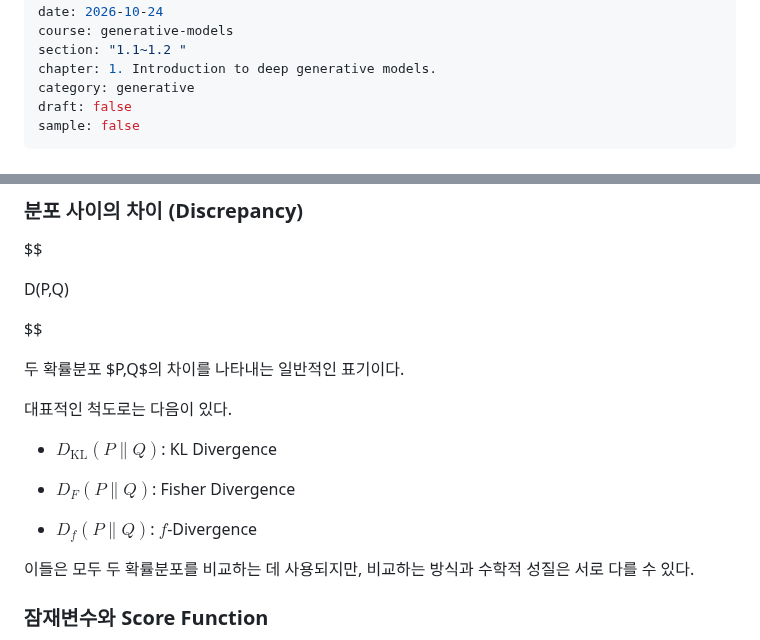
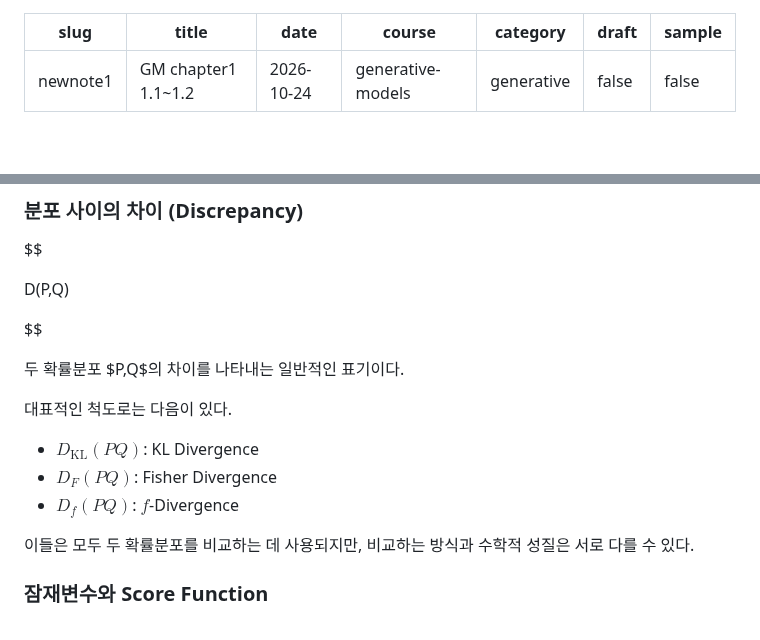
Before and after one commit to songofluna/academic-notes, a Markdown page: content/notes/newnote1.md, 2 parts joined by grey strips. GitHub-like rendering; blank space fills up the shorter version.

Commit message:
Update content/notes/newnote1.md (via Pages CMS)

```diff
--- a/content/notes/newnote1.md
+++ b/content/notes/newnote1.md
@@ -3,8 +3,6 @@ slug: newnote1
 title: GM chapter1 1.1~1.2
 date: 2026-10-24
 course: generative-models
-section: "1.1~1.2 "
-chapter: 1. Introduction to deep generative models.
 category: generative
 draft: false
 sample: false
@@ -339,11 +334,9 @@ $$
 
 대표적인 척도로는 다음이 있다.
 
-- $D_{\mathrm{KL}}(P\|Q)$: KL Divergence
-
-- $D_F(P\|Q)$: Fisher Divergence
-
-- $D_f(P\|Q)$: $f$-Divergence
+- $D_{\mathrm{KL}}(PQ)$: KL Divergence
+- $D_F(PQ)$: Fisher Divergence
+- $D_f(PQ)$: $f$-Divergence
 
 이들은 모두 두 확률분포를 비교하는 데 사용되지만, 비교하는 방식과 수학적 성질은 서로 다를 수 있다.
 
```
Also changed, not shown: other parts of content/notes/newnote1.md (+9 -12 lines).
